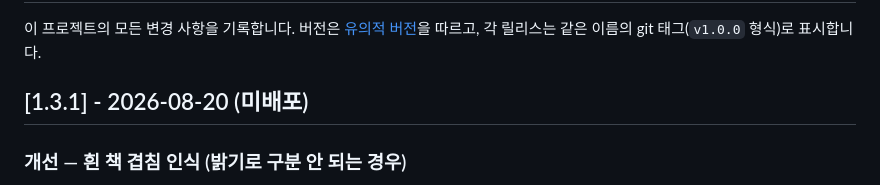
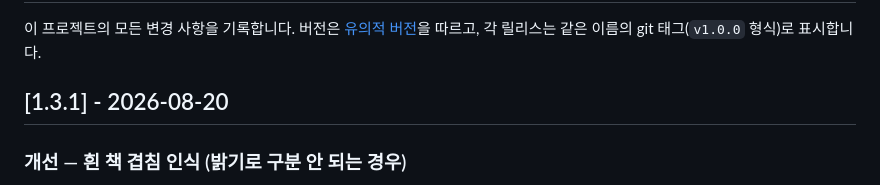
Before and after one commit to fromtotoro77/Daddy_scanner, a Markdown page: CHANGELOG.md, the part around the change. GitHub-like rendering.

Commit message:
docs: 1.3.1 미배포 표기 제거
Co-Authored-By: Claude Fable 5 <noreply@anthropic.com>

```diff
--- a/CHANGELOG.md
+++ b/CHANGELOG.md
@@ -3,7 +3,7 @@
 이 프로젝트의 모든 변경 사항을 기록합니다. 버전은 [유의적 버전](https://semver.org/lang/ko/)을 따르고,
 각 릴리스는 같은 이름의 git 태그(`v1.0.0` 형식)로 표시합니다.
 
-## [1.3.1] - 2026-08-20 (미배포)
+## [1.3.1] - 2026-08-20
 
 ### 개선 — 흰 책 겹침 인식 (밝기로 구분 안 되는 경우)
 - 겹친 책의 가장자리에 생기는 **가는 그림자 선을 차단벽**으로 사용해 흰 영역을 분리
```
